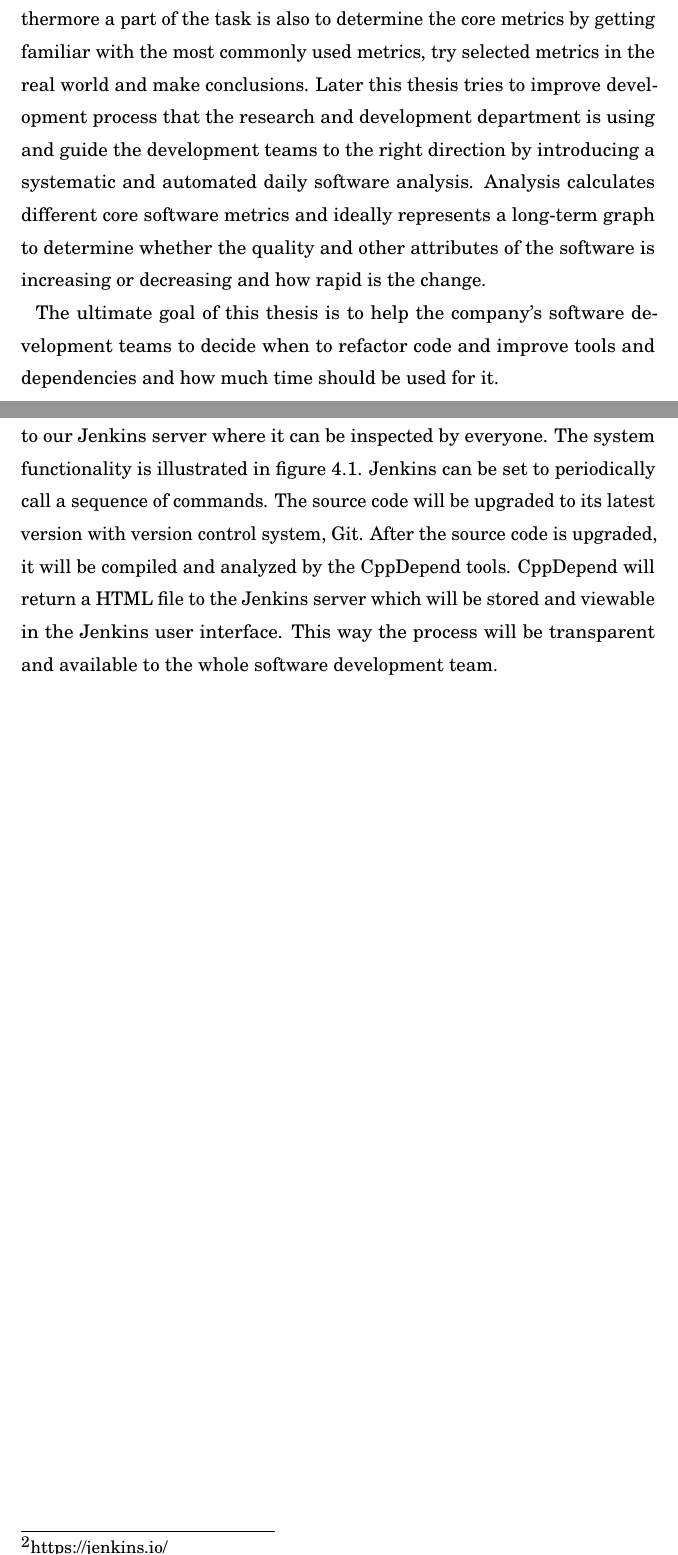
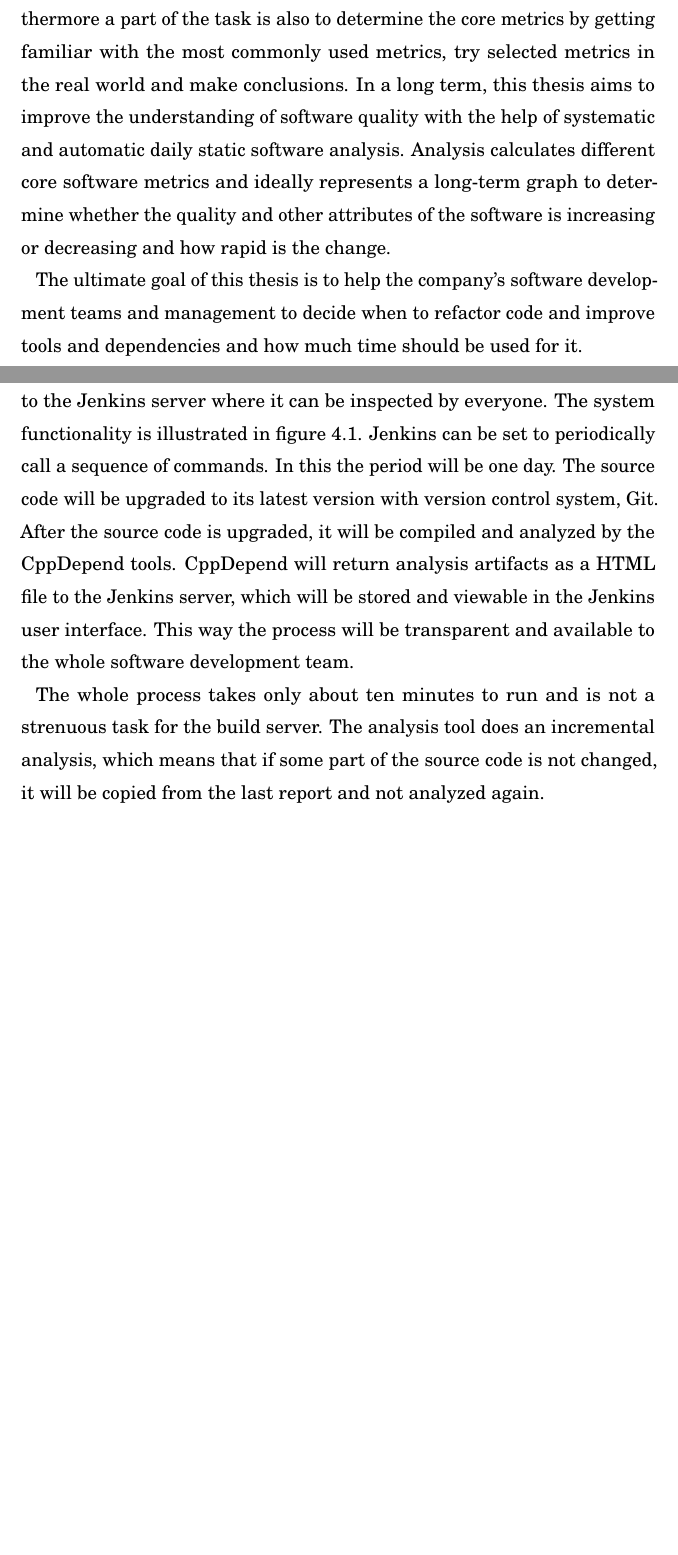
Before and after one commit to Saneri/Kandi, a LaTeX thesis (kandi.tex): two parts of pages 7 and 17 of 20, joined at a grey line, cut so that both start at the same text, the shorter picture padded with empty space. Compiled offline with pdfLaTeX; a LaTeX package or settings file that is missing is left out.

Commit message:
Add content part2
Signed-off-by: Santeri Suitiala <santeri.suitiala@aalto.fi>

```diff
--- a/kandi.tex
+++ b/kandi.tex
@@ -287,7 +287,9 @@ ABB Drives manufactures industrial drives which are controlled by software. Indu
 
-This thesis introduces the underlying theory of software metrics. Furthermore a part of the task is also to determine the core metrics by getting familiar with the most commonly used metrics, try selected metrics in the real world and make conclusions. Later this thesis tries to improve development process that the research and development department is using and guide the development teams to the right direction by introducing a systematic and automated daily software analysis. Analysis calculates different core software metrics and ideally represents a long-term graph to determine whether the quality and other attributes of the software is increasing or decreasing and how rapid is the change.
+This thesis introduces the underlying theory of software metrics. Furthermore a part of the task is also to determine the core metrics by getting familiar with the most commonly used metrics, try selected metrics in the real world and make conclusions. In a long term, this thesis aims to improve the understanding of software quality with the help of systematic and automatic daily static software analysis.  Analysis calculates different core software metrics and ideally represents a long-term graph to determine whether the quality and other attributes of the software is increasing or decreasing and how rapid is the change.
 
-The ultimate goal of this thesis is to help the company’s software development teams to decide when to refactor code and improve tools and dependencies and how much time should be used for it.
+The ultimate goal of this thesis is to help the company’s software development teams and management to decide when to refactor code and improve tools and dependencies and how much time should be used for it.
+
+
 
 
 
@@ -402,8 +400,13 @@ Analysis can not be done on any computer. It must be a computer that is constant
 \label{fig:systemdesc}
 \end{figure}
 
-The selected tools will form a system that will create desired analysis daily to our Jenkins server where it can be inspected by everyone. The system functionality is illustrated in figure~\ref{fig:systemdesc}. Jenkins can be set to periodically call a sequence of commands. The source code will be upgraded to its latest version with version control system, Git. After the source code is upgraded, it will be compiled and analyzed by the CppDepend tools. CppDepend will return a HTML file to the Jenkins server which will be stored and viewable in the Jenkins user interface.
+\section{System description}
+
+The selected tools will form a system that will create desired analysis daily to the Jenkins server where it can be inspected by everyone. The system functionality is illustrated in figure~\ref{fig:systemdesc}. Jenkins can be set to periodically call a sequence of commands. In this the period will be one day. The source code will be upgraded to its latest version with version control system, Git. After the source code is upgraded, it will be compiled and analyzed by the CppDepend tools. CppDepend will return analysis artifacts as a HTML file to the Jenkins server, which will be stored and viewable in the Jenkins user interface.
 This way the process will be transparent and available to the whole software development team.
+
+The whole process takes only about ten minutes to run and is not a strenuous task for the build server. The analysis tool does an incremental analysis, which means that if some part of the source code is not changed, it will be copied from the last report and not analyzed again.
+
 
 
 
```
Also changed, not shown: kandi.pdf, kandi.tex (14 more changed lines).
